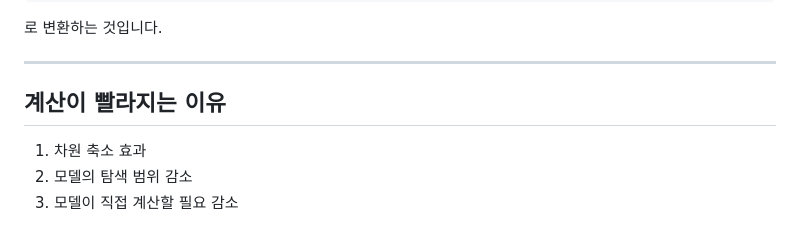
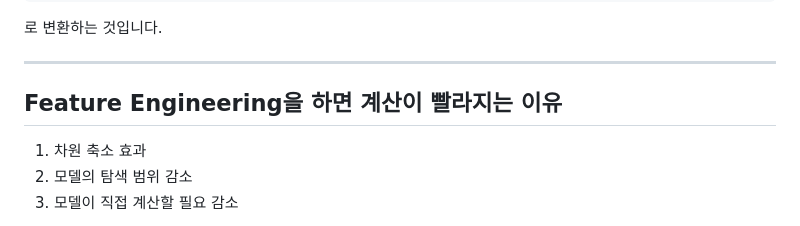
Before and after one commit to sjh9714/hana_power_on_study, a Markdown page: day7/1.1 머신러닝 개념.md, the part around the change. GitHub-like rendering.

Commit message:
Update section title for clarity on feature engineering

```diff
--- a/day7/1.1 머신러닝 개념.md
+++ b/day7/1.1 머신러닝 개념.md
@@ -284,7 +284,7 @@ is_night = 1
 
 ---
 
-## 계산이 빨라지는 이유
+## Feature Engineering을 하면 계산이 빨라지는 이유
 
 1. 차원 축소 효과
 2. 모델의 탐색 범위 감소
```
